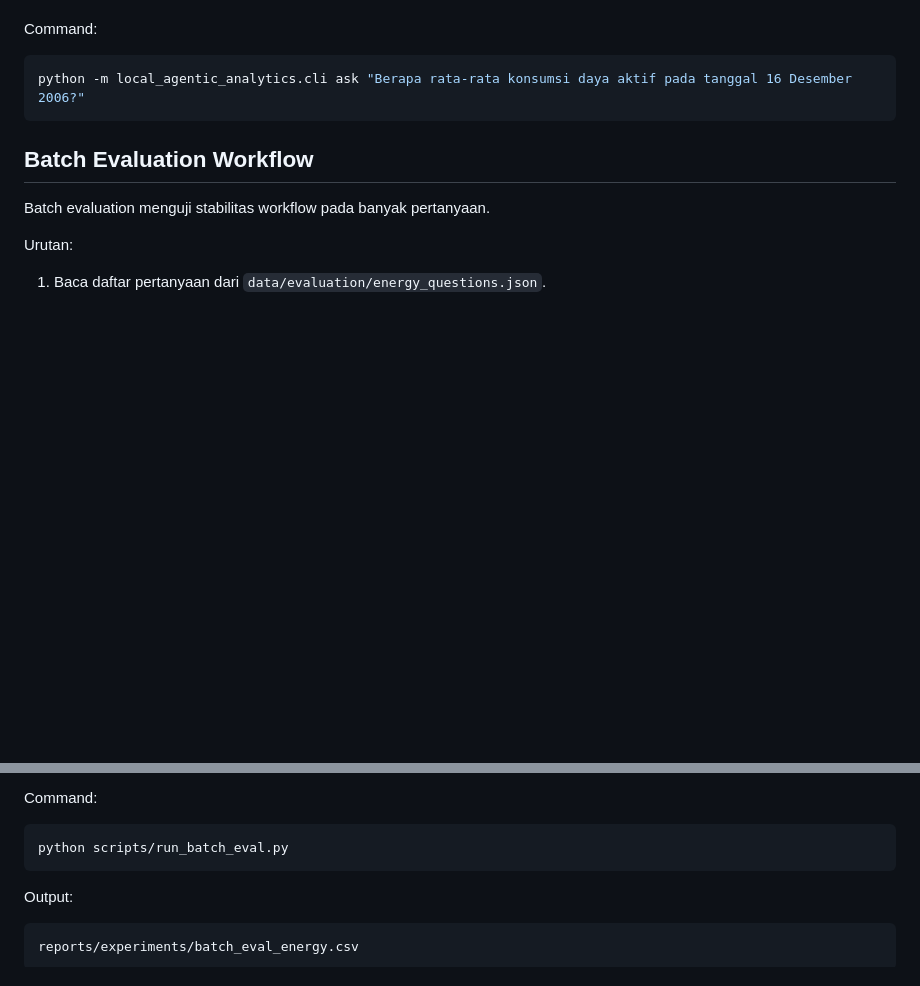
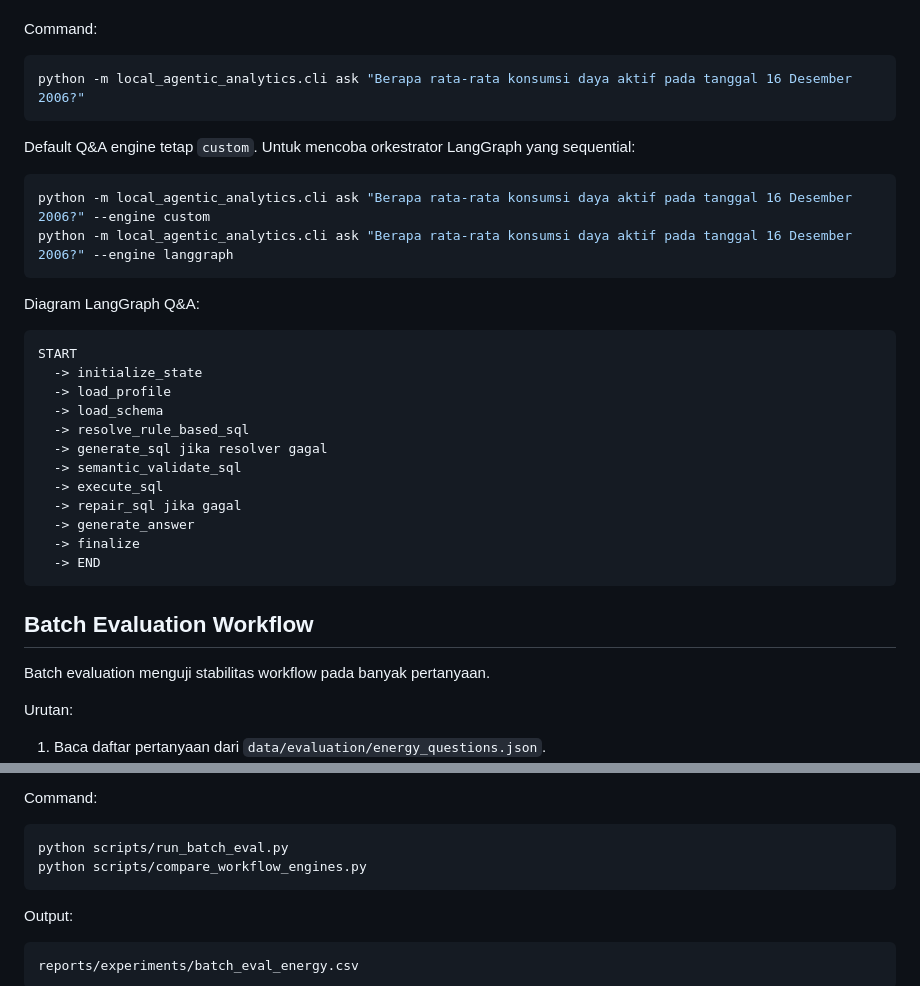
Before and after one commit to yogs14/local-agentic-analytics, a Markdown page: docs/workflow.md, 2 parts joined by grey strips. Rendered like a GitHub page; blank space fills up the shorter version.

````diff
--- a/docs/workflow.md
+++ b/docs/workflow.md
@@ -25,6 +25,30 @@ Command:
 python -m local_agentic_analytics.cli ask "Berapa rata-rata konsumsi daya aktif pada tanggal 16 Desember 2006?"
 ```
 
+Default Q&A engine tetap `custom`. Untuk mencoba orkestrator LangGraph yang sequential:
+
+```powershell
+python -m local_agentic_analytics.cli ask "Berapa rata-rata konsumsi daya aktif pada tanggal 16 Desember 2006?" --engine custom
+python -m local_agentic_analytics.cli ask "Berapa rata-rata konsumsi daya aktif pada tanggal 16 Desember 2006?" --engine langgraph
+```
+
+Diagram LangGraph Q&A:
+
+```text
+START
+  -> initialize_state
+  -> load_profile
+  -> load_schema
+  -> resolve_rule_based_sql
+  -> generate_sql jika resolver gagal
+  -> semantic_validate_sql
+  -> execute_sql
+  -> repair_sql jika gagal
+  -> generate_answer
+  -> finalize
+  -> END
+```
+
 ## Batch Evaluation Workflow
 
 Batch evaluation menguji stabilitas workflow pada banyak pertanyaan.
@@ -40,6 +64,7 @@ Command:
 
 ```powershell
 python scripts/run_batch_eval.py
+python scripts/compare_workflow_engines.py
 ```
 
 Output:
````
Also changed, not shown: README.md (+19 -3 lines), docs/architecture.md (+12 -1 lines).
